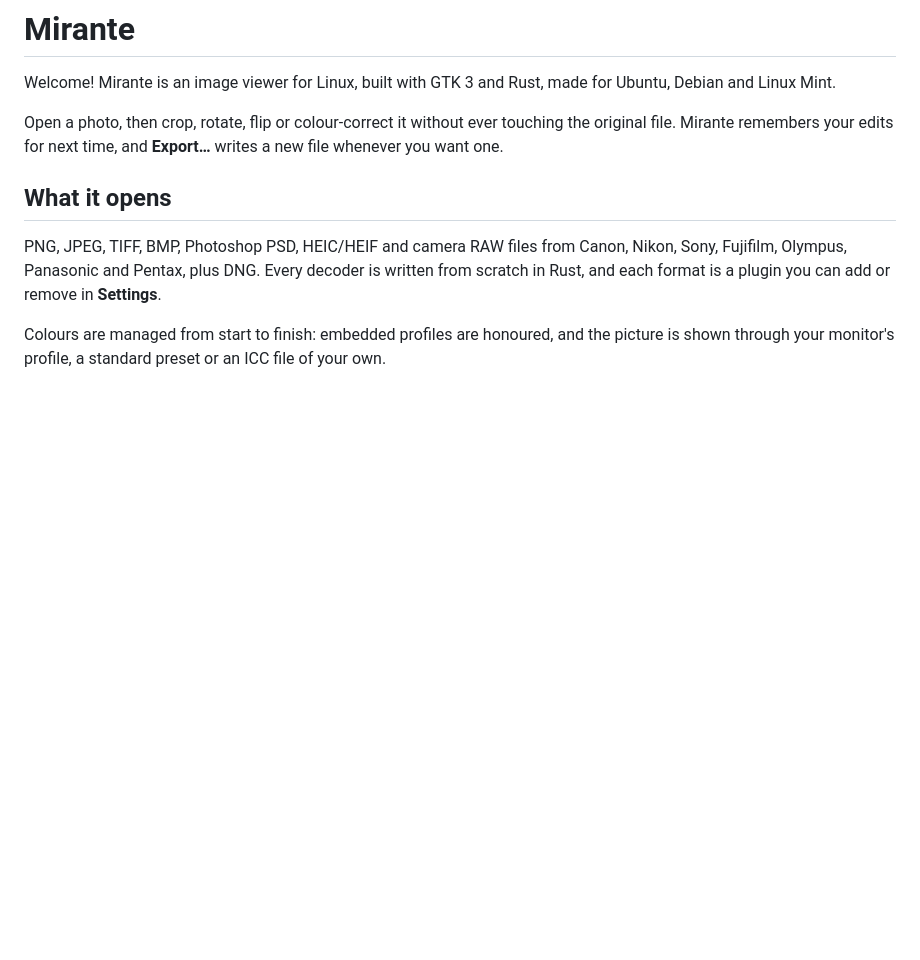
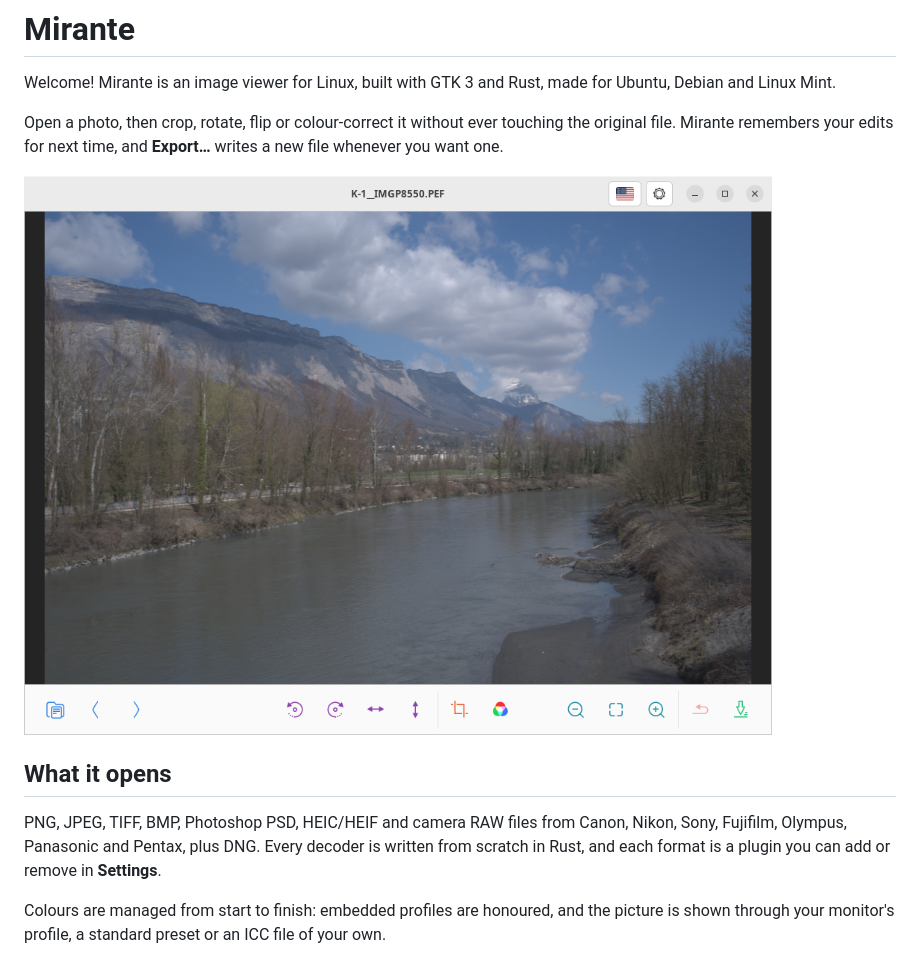
Before and after one commit to NullMagic2/mirante, a Markdown page: README.md, the part around the change. Rendered like a GitHub page; pictures changed too: docs/screenshot.png (added); blank space fills up the shorter version.

```diff
--- a/README.md
+++ b/README.md
@@ -6,6 +6,8 @@ for Ubuntu, Debian and Linux Mint.
 Open a photo, then crop, rotate, flip or colour-correct it without ever touching
 the original file. Mirante remembers your edits for next time, and **Export…**
 writes a new file whenever you want one.
+
+![Mirante showing a camera RAW photo of a river valley](docs/screenshot.png)
 
 ## What it opens
 
```
Also changed, not shown: ARCHITECTURE.md (+5 -1 lines), 4 other files.
